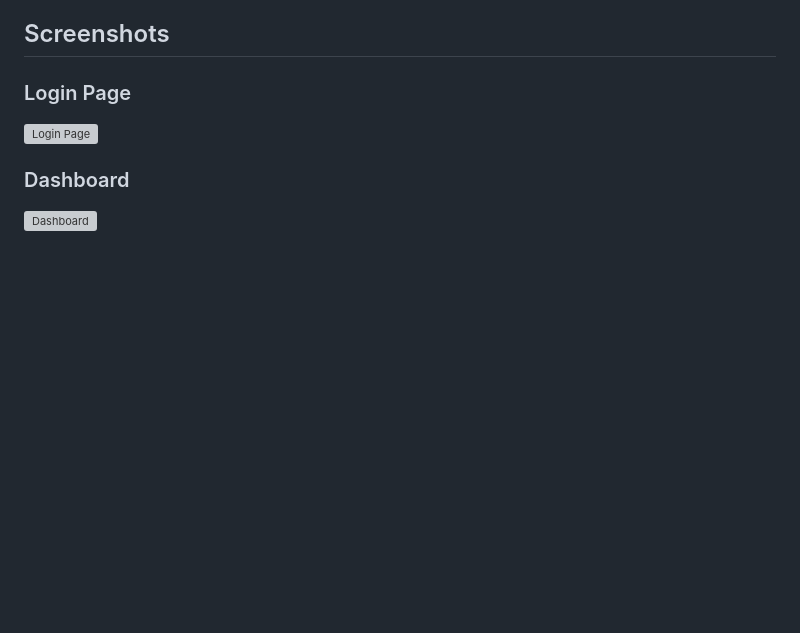
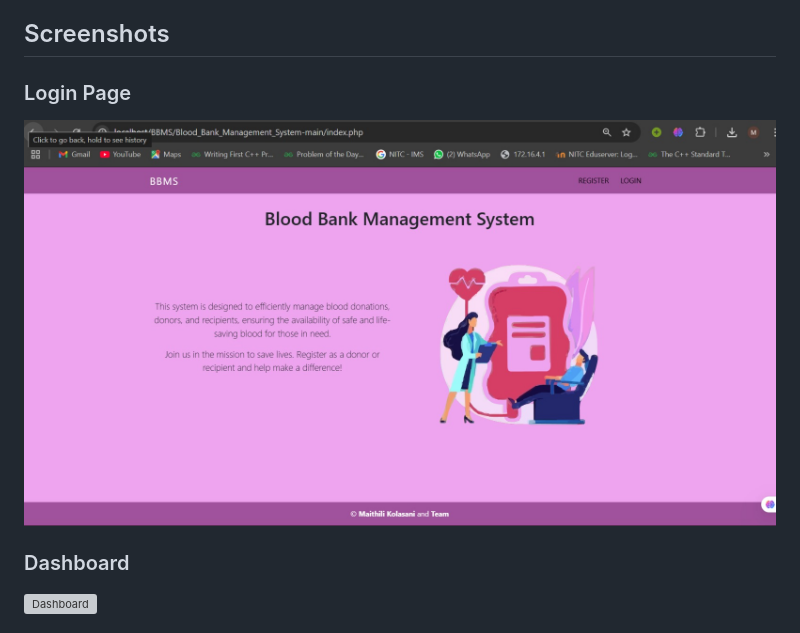
Before and after one commit to Farheen-18/Blood_Bank_Management_System, a Markdown page: README.md, the part around the change. GitHub-like rendering; blank space fills up the shorter version; grey boxes are pictures that could not be loaded.

```diff
--- a/README.md
+++ b/README.md
@@ -124,7 +124,7 @@ graph TD;
 ## Screenshots
 
 ### Login Page
-![Login Page](IMG-20250331-WA0015.jpg)
+![Login Page](https://github.com/Farheen-18/Blood_Bank_Management_System/blob/main/images/IMG-20250331-WA0015.jpg)
 
 ### Dashboard
 ![Dashboard](IMG-20250331-WA0020.jpg)
```
